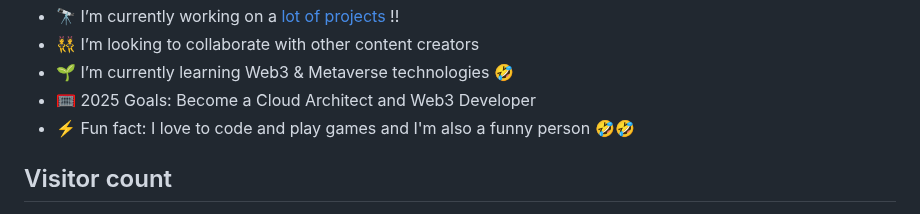
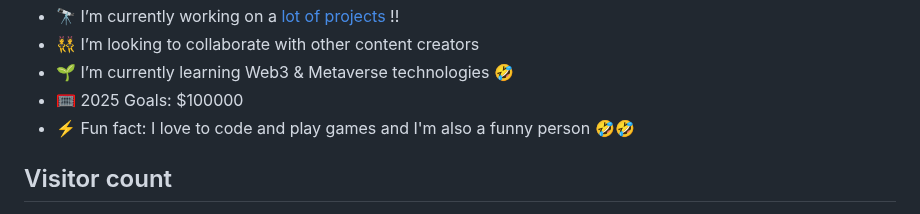
Before and after one commit to echandsome/echandsome, a Markdown page: README.md, the part around the change. Drawn GitHub-style.

```diff
--- a/README.md
+++ b/README.md
@@ -34,7 +34,7 @@ Thank you.
 - 🔭 I’m currently working on a [lot of projects](https://github.com/echandsome?tab=repositories) !!
 - 👯 I’m looking to collaborate with other content creators
 - 🌱 I’m currently learning Web3 & Metaverse technologies 🤣
-- 🥅 2025 Goals: Become a Cloud Architect and Web3 Developer
+- 🥅 2025 Goals: $100000
 - ⚡ Fun fact: I love to code and play games and I'm also a funny person 🤣🤣
 
 <h2> Visitor count  </h2>
```
